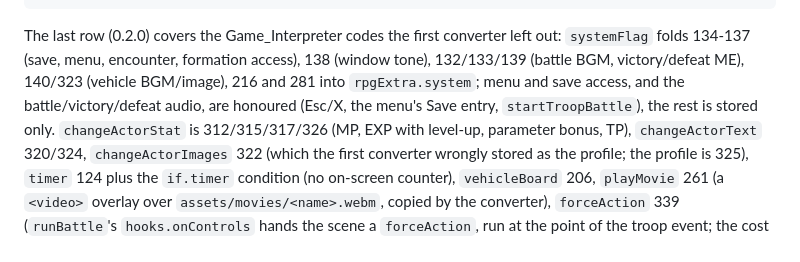
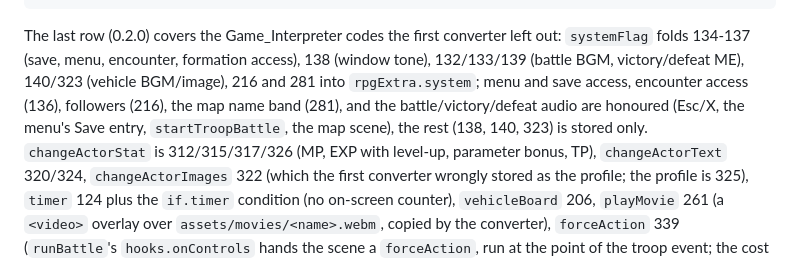
Before and after one commit to datamoc/mwgp, a Markdown page: AGENTS.md, the part around one of its changes. Rendered like a GitHub page.

```diff
--- a/AGENTS.md
+++ b/AGENTS.md
@@ -204,8 +204,9 @@ forceAction, returnToTitle
 
 The last row (0.2.0) covers the Game_Interpreter codes the first converter left out: `systemFlag` folds 134-137 (save,
 menu, encounter, formation access), 138 (window tone), 132/133/139 (battle BGM, victory/defeat ME), 140/323 (vehicle
-BGM/image), 216 and 281 into `rpgExtra.system`; menu and save access, and the battle/victory/defeat audio, are honoured
-(Esc/X, the menu's Save entry, `startTroopBattle`), the rest is stored only. `changeActorStat` is 312/315/317/326 (MP, EXP
+BGM/image), 216 and 281 into `rpgExtra.system`; menu and save access, encounter access (136), followers (216), the map
+name band (281), and the battle/victory/defeat audio are honoured (Esc/X, the menu's Save entry, `startTroopBattle`, the
+map scene), the rest (138, 140, 323) is stored only. `changeActorStat` is 312/315/317/326 (MP, EXP
 with level-up, parameter bonus, TP), `changeActorText` 320/324, `changeActorImages` 322 (which the first converter wrongly
 stored as the profile; the profile is 325), `timer` 124 plus the `if.timer` condition (no on-screen counter), `vehicleBoard`
 206, `playMovie` 261 (a `<video>` overlay over `assets/movies/<name>.webm`, copied by the converter), `forceAction` 339
```
Also changed, not shown: other parts of AGENTS.md (+34 -0 lines), docs/player-spec.md (+1 -1 lines).
